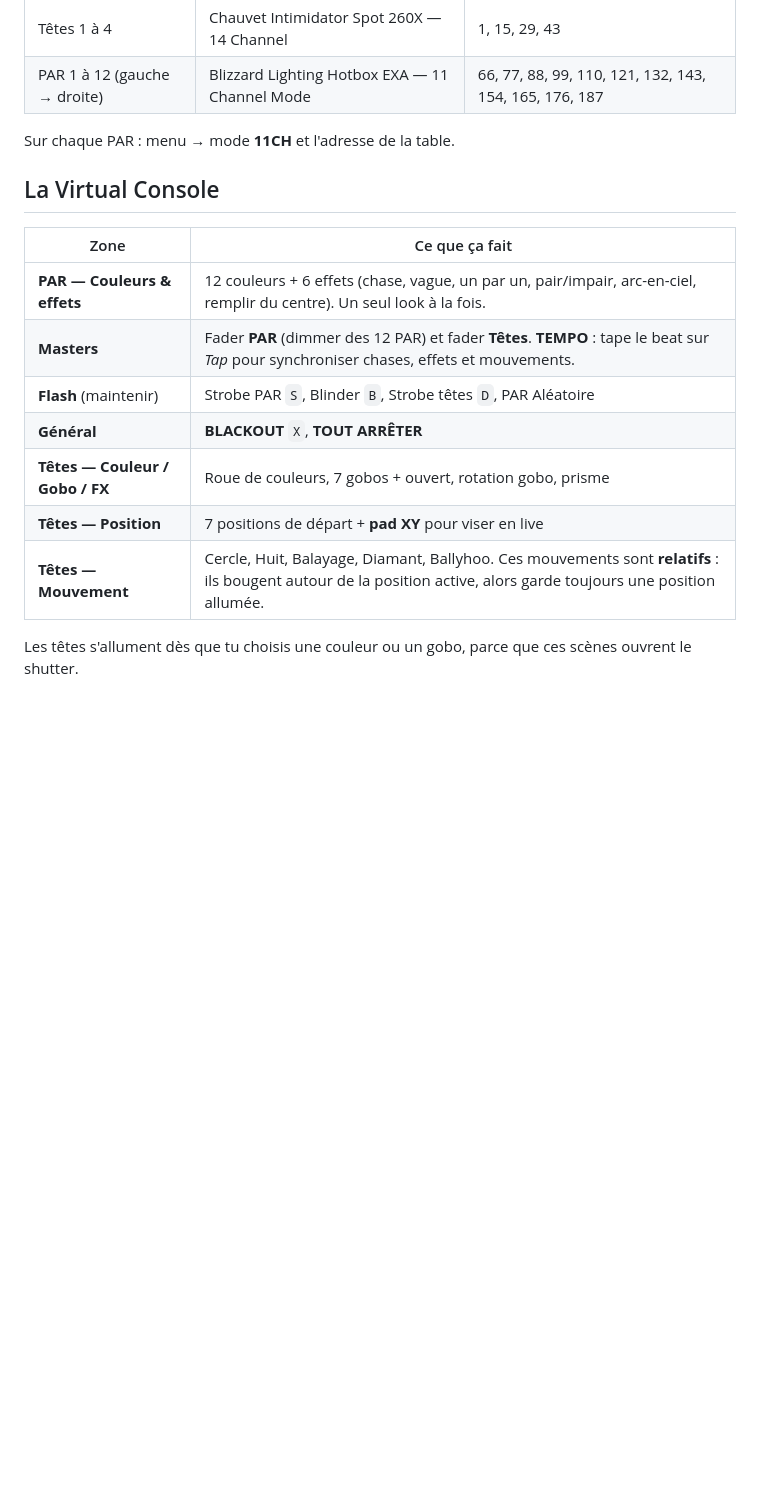
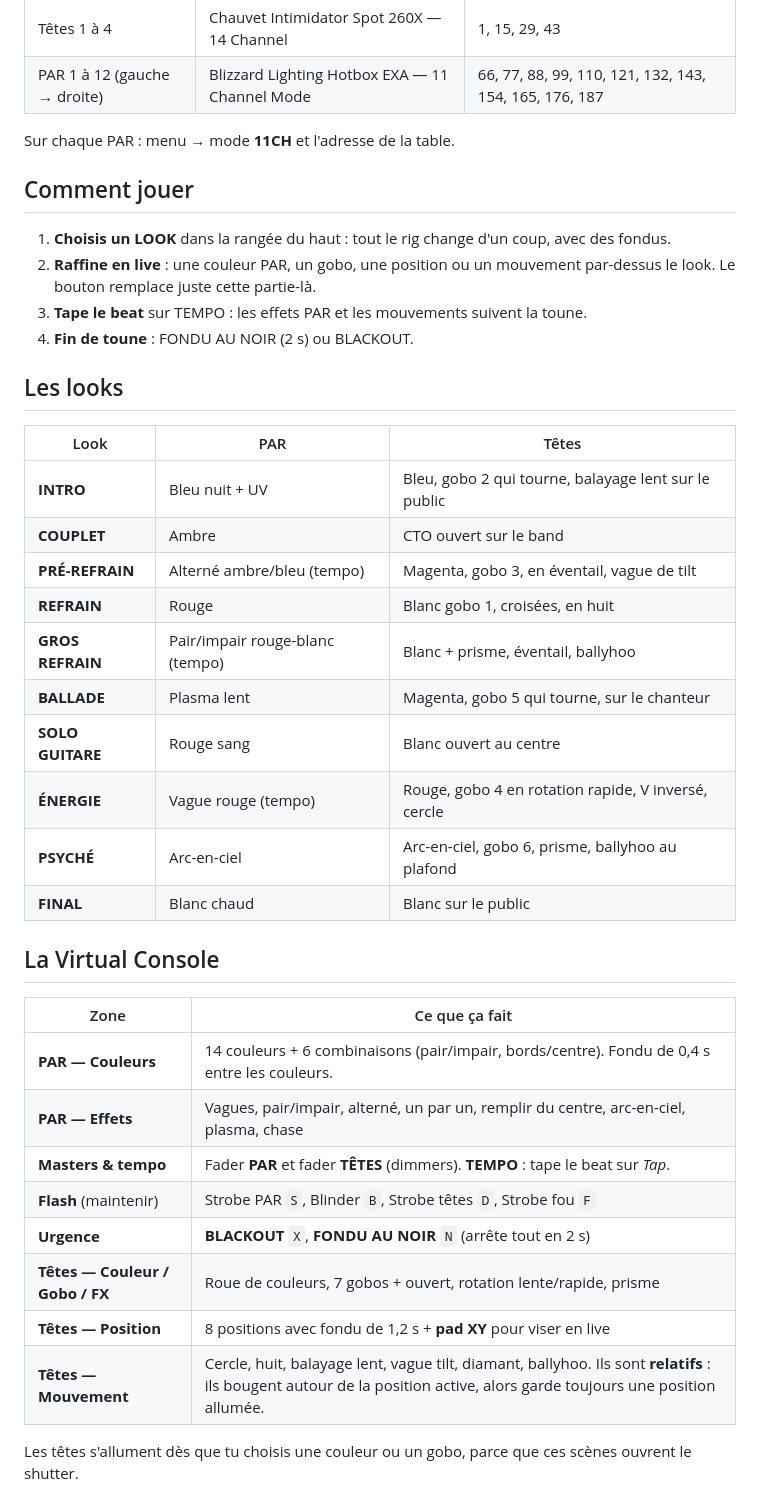
Before and after one commit to tristanlussier26-spec/Intimidator-260x, a Markdown page: README.md, the part around the change. GitHub-like rendering; blank space fills up the shorter version.

```diff
--- a/README.md
+++ b/README.md
@@ -29,17 +29,39 @@ Profil de fixture QLC+ (`.qxf`) pour la Chauvet Intimidator Spot 260X, modes **1
 
 Sur chaque PAR : menu → mode **11CH** et l'adresse de la table.
 
+## Comment jouer
+1. **Choisis un LOOK** dans la rangée du haut : tout le rig change d'un coup, avec des fondus.
+2. **Raffine en live** : une couleur PAR, un gobo, une position ou un mouvement par-dessus le look. Le bouton remplace juste cette partie-là.
+3. **Tape le beat** sur TEMPO : les effets PAR et les mouvements suivent la toune.
+4. **Fin de toune** : FONDU AU NOIR (2 s) ou BLACKOUT.
+
+## Les looks
+
+| Look | PAR | Têtes |
+|---|---|---|
+| **INTRO** | Bleu nuit + UV | Bleu, gobo 2 qui tourne, balayage lent sur le public |
+| **COUPLET** | Ambre | CTO ouvert sur le band |
+| **PRÉ-REFRAIN** | Alterné ambre/bleu (tempo) | Magenta, gobo 3, en éventail, vague de tilt |
+| **REFRAIN** | Rouge | Blanc gobo 1, croisées, en huit |
+| **GROS REFRAIN** | Pair/impair rouge-blanc (tempo) | Blanc + prisme, éventail, ballyhoo |
+| **BALLADE** | Plasma lent | Magenta, gobo 5 qui tourne, sur le chanteur |
+| **SOLO GUITARE** | Rouge sang | Blanc ouvert au centre |
+| **ÉNERGIE** | Vague rouge (tempo) | Rouge, gobo 4 en rotation rapide, V inversé, cercle |
+| **PSYCHÉ** | Arc-en-ciel | Arc-en-ciel, gobo 6, prisme, ballyhoo au plafond |
+| **FINAL** | Blanc chaud | Blanc sur le public |
+
 ## La Virtual Console
 
 | Zone | Ce que ça fait |
 |---|---|
-| **PAR — Couleurs & effets** | 12 couleurs + 6 effets (chase, vague, un par un, pair/impair, arc-en-ciel, remplir du centre). Un seul look à la fois. |
-| **Masters** | Fader **PAR** (dimmer des 12 PAR) et fader **Têtes**. **TEMPO** : tape le beat sur *Tap* pour synchroniser chases, effets et mouvements. |
-| **Flash** (maintenir) | Strobe PAR `S`, Blinder `B`, Strobe têtes `D`, PAR Aléatoire |
-| **Général** | **BLACKOUT** `X`, **TOUT ARRÊTER** |
-| **Têtes — Couleur / Gobo / FX** | Roue de couleurs, 7 gobos + ouvert, rotation gobo, prisme |
-| **Têtes — Position** | 7 positions de départ + **pad XY** pour viser en live |
-| **Têtes — Mouvement** | Cercle, Huit, Balayage, Diamant, Ballyhoo. Ces mouvements sont **relatifs** : ils bougent autour de la position active, alors garde toujours une position allumée. |
+| **PAR — Couleurs** | 14 couleurs + 6 combinaisons (pair/impair, bords/centre). Fondu de 0,4 s entre les couleurs. |
+| **PAR — Effets** | Vagues, pair/impair, alterné, un par un, remplir du centre, arc-en-ciel, plasma, chase |
+| **Masters & tempo** | Fader **PAR** et fader **TÊTES** (dimmers). **TEMPO** : tape le beat sur *Tap*. |
+| **Flash** (maintenir) | Strobe PAR `S`, Blinder `B`, Strobe têtes `D`, Strobe fou `F` |
+| **Urgence** | **BLACKOUT** `X`, **FONDU AU NOIR** `N` (arrête tout en 2 s) |
+| **Têtes — Couleur / Gobo / FX** | Roue de couleurs, 7 gobos + ouvert, rotation lente/rapide, prisme |
+| **Têtes — Position** | 8 positions avec fondu de 1,2 s + **pad XY** pour viser en live |
+| **Têtes — Mouvement** | Cercle, huit, balayage lent, vague tilt, diamant, ballyhoo. Ils sont **relatifs** : ils bougent autour de la position active, alors garde toujours une position allumée. |
 
 Les têtes s'allument dès que tu choisis une couleur ou un gobo, parce que ces scènes ouvrent le shutter.
 
```
Also changed, not shown: show/apercu-virtual-console.png, 2 other files.
